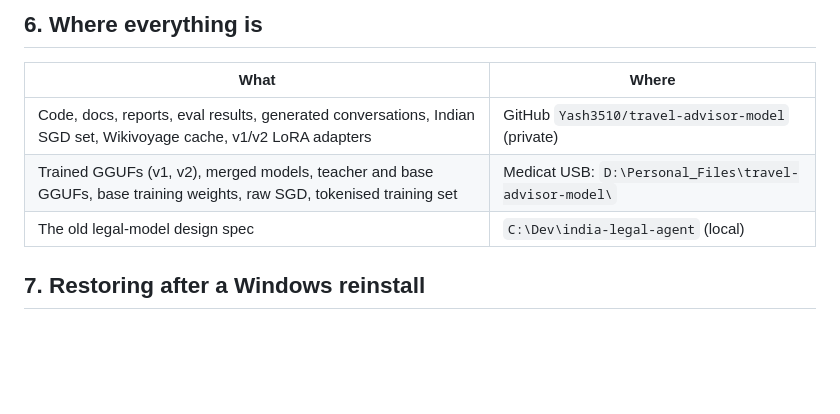
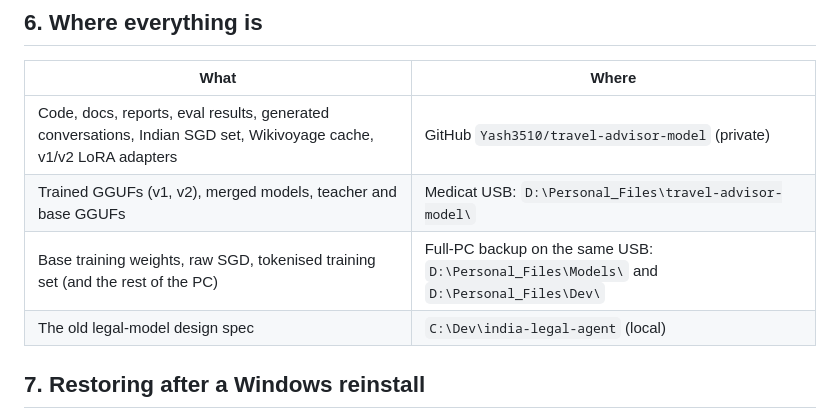
Before and after one commit to Yash3510/travel-advisor-model, a Markdown page: docs/PROJECT_LOG.md, the part around the change. Drawn GitHub-style; blank space fills up the shorter version.

Commit message:
docs: where-is table points at the full-PC USB backup

```diff
--- a/docs/PROJECT_LOG.md
+++ b/docs/PROJECT_LOG.md
@@ -135,7 +135,8 @@ That way the model stops guessing seasons and routes, and unknown places come ba
 | What | Where |
 |---|---|
 | Code, docs, reports, eval results, generated conversations, Indian SGD set, Wikivoyage cache, v1/v2 LoRA adapters | GitHub `Yash3510/travel-advisor-model` (private) |
-| Trained GGUFs (v1, v2), merged models, teacher and base GGUFs, base training weights, raw SGD, tokenised training set | Medicat USB: `D:\Personal_Files\travel-advisor-model\` |
+| Trained GGUFs (v1, v2), merged models, teacher and base GGUFs | Medicat USB: `D:\Personal_Files\travel-advisor-model\` |
+| Base training weights, raw SGD, tokenised training set (and the rest of the PC) | Full-PC backup on the same USB: `D:\Personal_Files\Models\` and `D:\Personal_Files\Dev\` |
 | The old legal-model design spec | `C:\Dev\india-legal-agent` (local) |
 
 ## 7. Restoring after a Windows reinstall
```
